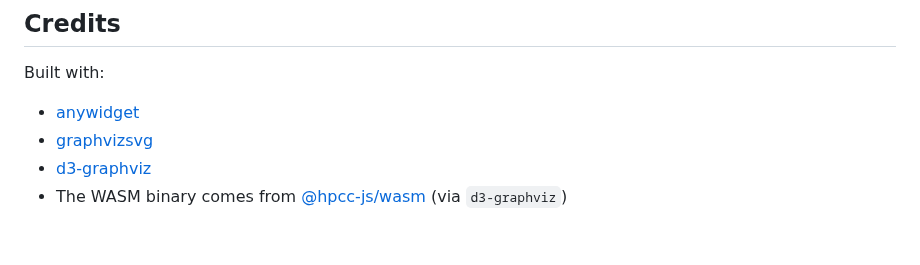
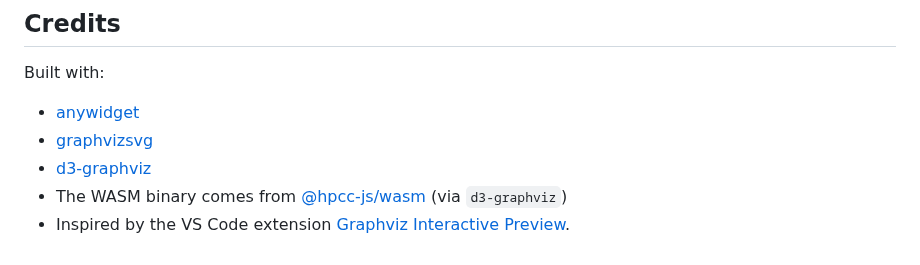
Before and after one commit to pipefunc/graphviz-anywidget, a Markdown page: README.md, the part around the change. GitHub-like rendering.

Commit message:
Add @tintinweb's vscode-interactive-graphviz to the credits

```diff
--- a/README.md
+++ b/README.md
@@ -145,3 +145,4 @@ Built with:
 - [graphvizsvg](https://www.npmjs.com/package/graphvizsvg)
 - [d3-graphviz](https://www.npmjs.com/package/d3-graphviz)
 - The WASM binary comes from [@hpcc-js/wasm](https://github.com/hpcc-systems/hpcc-js-wasm) (via `d3-graphviz`)
+- Inspired by the VS Code extension [Graphviz Interactive Preview](https://github.com/tintinweb/vscode-interactive-graphviz/).
```
